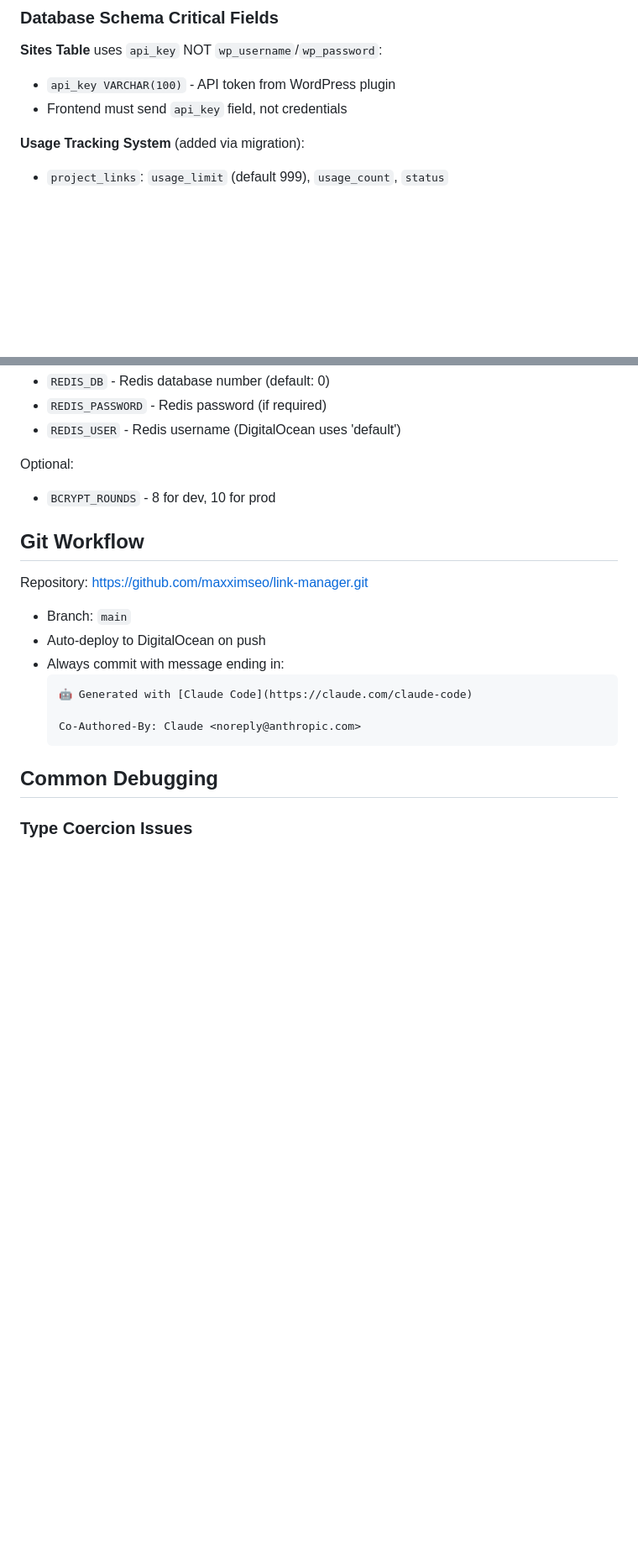
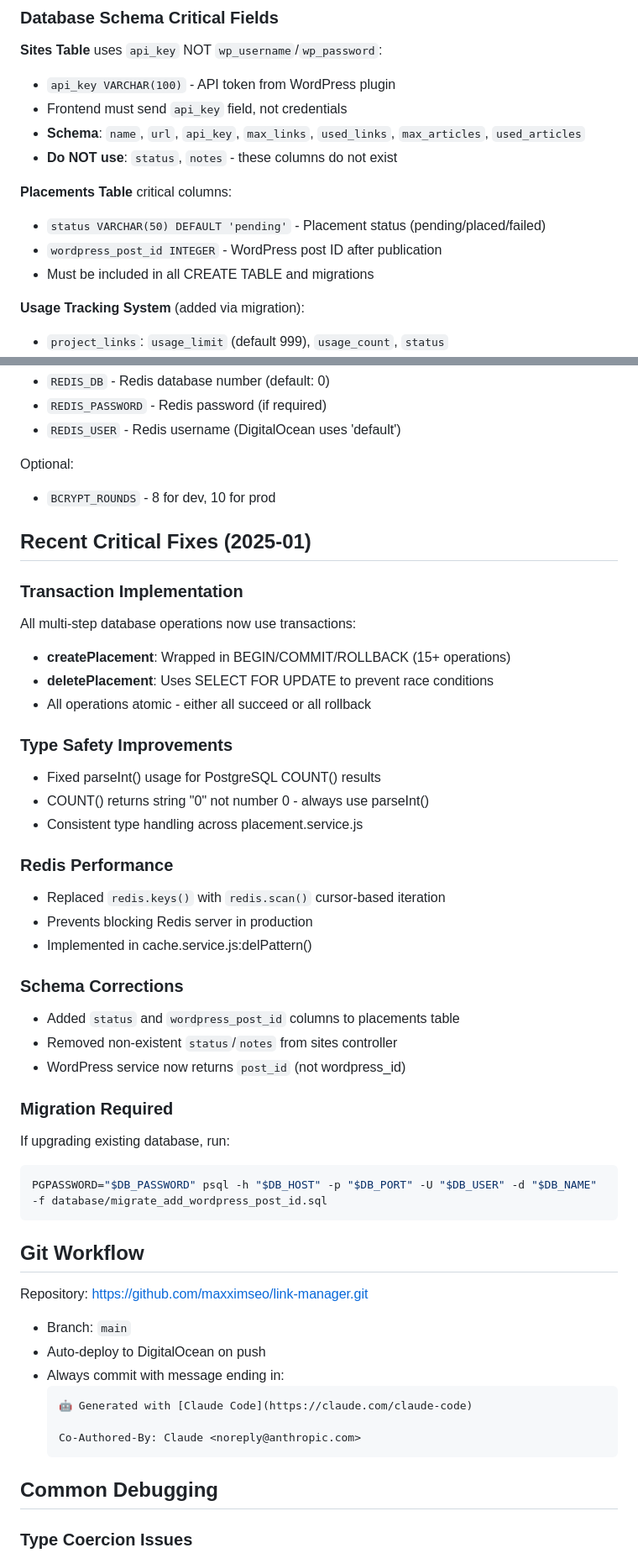
Before and after one commit to maxximseo/link-manager, a Markdown page: CLAUDE.md, 2 parts joined by grey strips. Shown at 84% size. Drawn GitHub-style; blank space fills up the shorter version.

````diff
--- a/CLAUDE.md
+++ b/CLAUDE.md
@@ -90,6 +90,13 @@ const getSomething = async (id, userId) => {
 **Sites Table** uses `api_key` NOT `wp_username`/`wp_password`:
 - `api_key VARCHAR(100)` - API token from WordPress plugin
 - Frontend must send `api_key` field, not credentials
+- **Schema**: `name`, `url`, `api_key`, `max_links`, `used_links`, `max_articles`, `used_articles`
+- **Do NOT use**: `status`, `notes` - these columns do not exist
+
+**Placements Table** critical columns:
+- `status VARCHAR(50) DEFAULT 'pending'` - Placement status (pending/placed/failed)
+- `wordpress_post_id INTEGER` - WordPress post ID after publication
+- Must be included in all CREATE TABLE and migrations
 
 **Usage Tracking System** (added via migration):
 - `project_links`: `usage_limit` (default 999), `usage_count`, `status`
@@ -361,6 +417,35 @@ Redis Configuration (optional, graceful degradation):
 Optional:
 - `BCRYPT_ROUNDS` - 8 for dev, 10 for prod
 
+## Recent Critical Fixes (2025-01)
+
+### Transaction Implementation
+All multi-step database operations now use transactions:
+- **createPlacement**: Wrapped in BEGIN/COMMIT/ROLLBACK (15+ operations)
+- **deletePlacement**: Uses SELECT FOR UPDATE to prevent race conditions
+- All operations atomic - either all succeed or all rollback
+
+### Type Safety Improvements
+- Fixed parseInt() usage for PostgreSQL COUNT() results
+- COUNT() returns string "0" not number 0 - always use parseInt()
+- Consistent type handling across placement.service.js
+
+### Redis Performance
+- Replaced `redis.keys()` with `redis.scan()` cursor-based iteration
+- Prevents blocking Redis server in production
+- Implemented in cache.service.js:delPattern()
+
+### Schema Corrections
+- Added `status` and `wordpress_post_id` columns to placements table
+- Removed non-existent `status`/`notes` from sites controller
+- WordPress service now returns `post_id` (not wordpress_id)
+
+### Migration Required
+If upgrading existing database, run:
+```bash
+PGPASSWORD="$DB_PASSWORD" psql -h "$DB_HOST" -p "$DB_PORT" -U "$DB_USER" -d "$DB_NAME" -f database/migrate_add_wordpress_post_id.sql
+```
+
 ## Git Workflow
 
 Repository: https://github.com/maxximseo/link-manager.git
````
Also changed, not shown: other parts of CLAUDE.md (+68 -2 lines).
